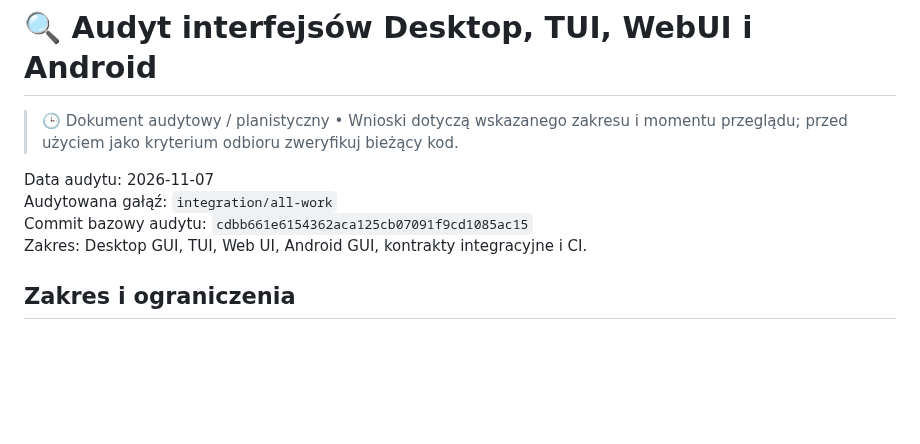
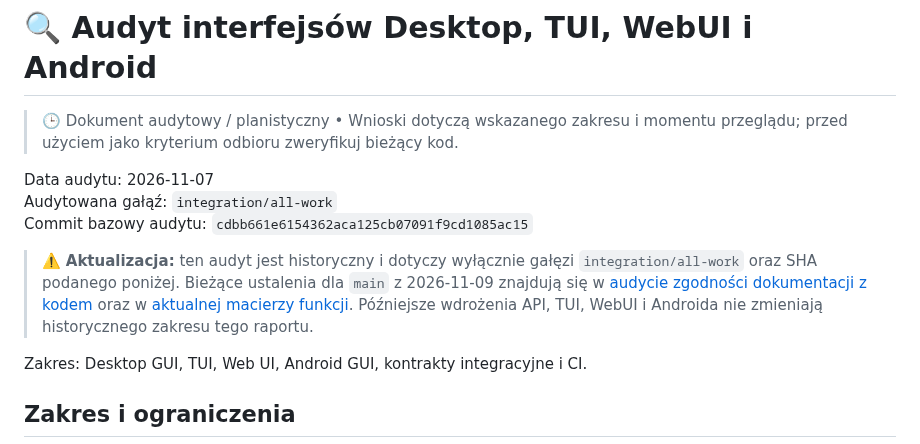
Before and after one commit to bartoszruta26-droid/biofeedback, a Markdown page: docs/audit/GUI_TUI_DESKTOP_WEB_ANDROID_AUDIT.md, the part around the change. Drawn GitHub-style; blank space fills up the shorter version.

Commit message:
docs: link historical GUI audit to current conformance report

```diff
--- a/docs/audit/GUI_TUI_DESKTOP_WEB_ANDROID_AUDIT.md
+++ b/docs/audit/GUI_TUI_DESKTOP_WEB_ANDROID_AUDIT.md
@@ -5,6 +5,8 @@
 Data audytu: 2026-11-07
 Audytowana gałąź: `integration/all-work`
 Commit bazowy audytu: `cdbb661e6154362aca125cb07091f9cd1085ac15`
+> ⚠️ **Aktualizacja:** ten audyt jest historyczny i dotyczy wyłącznie gałęzi `integration/all-work` oraz SHA podanego poniżej. Bieżące ustalenia dla `main` z 2026-11-09 znajdują się w [audycie zgodności dokumentacji z kodem](DOCUMENTATION_CODE_CONFORMANCE_2026-11-09.md) oraz w [aktualnej macierzy funkcji](GUI_COMPONENT_MATRIX.md). Późniejsze wdrożenia API, TUI, WebUI i Androida nie zmieniają historycznego zakresu tego raportu.
+
 Zakres: Desktop GUI, TUI, Web UI, Android GUI, kontrakty integracyjne i CI.
 
 ## Zakres i ograniczenia
```
